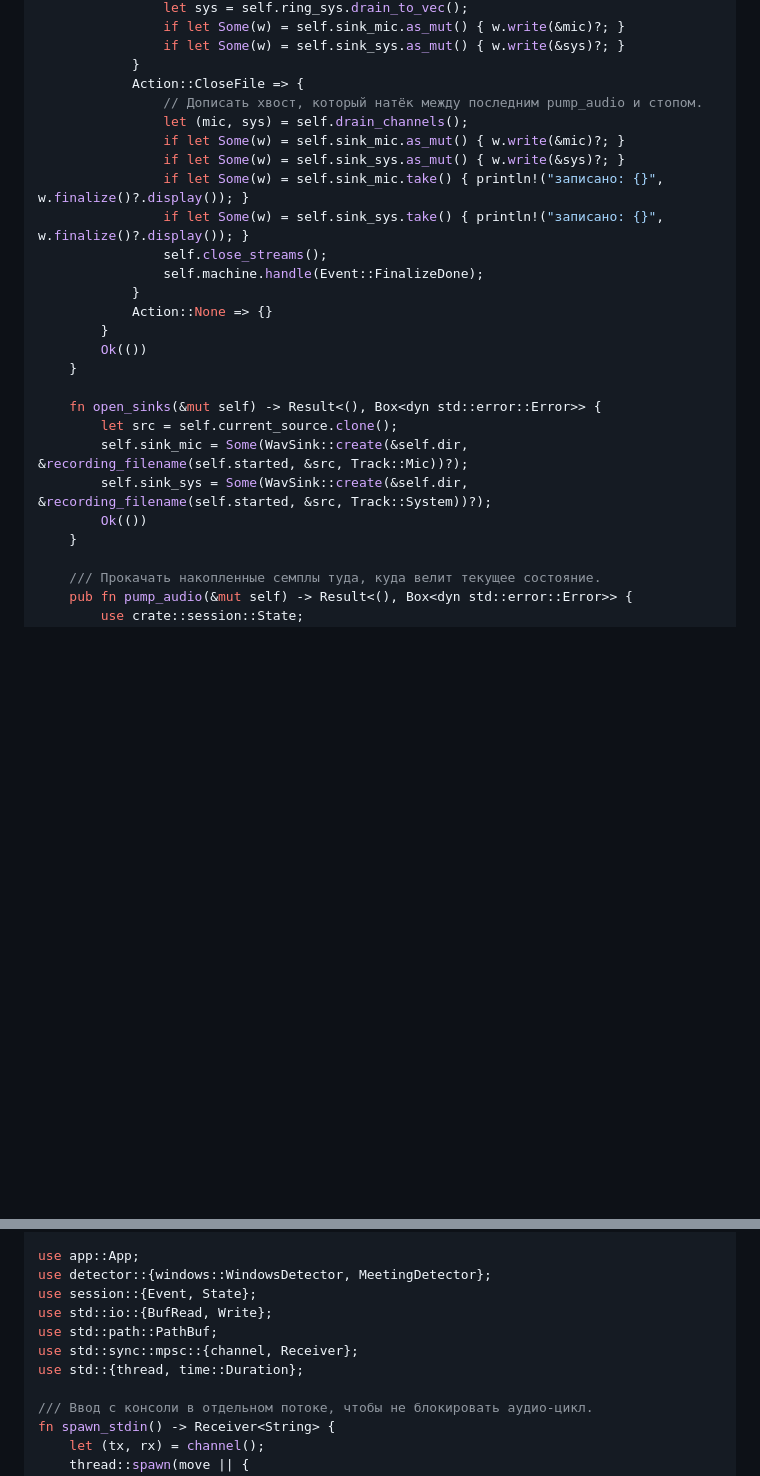
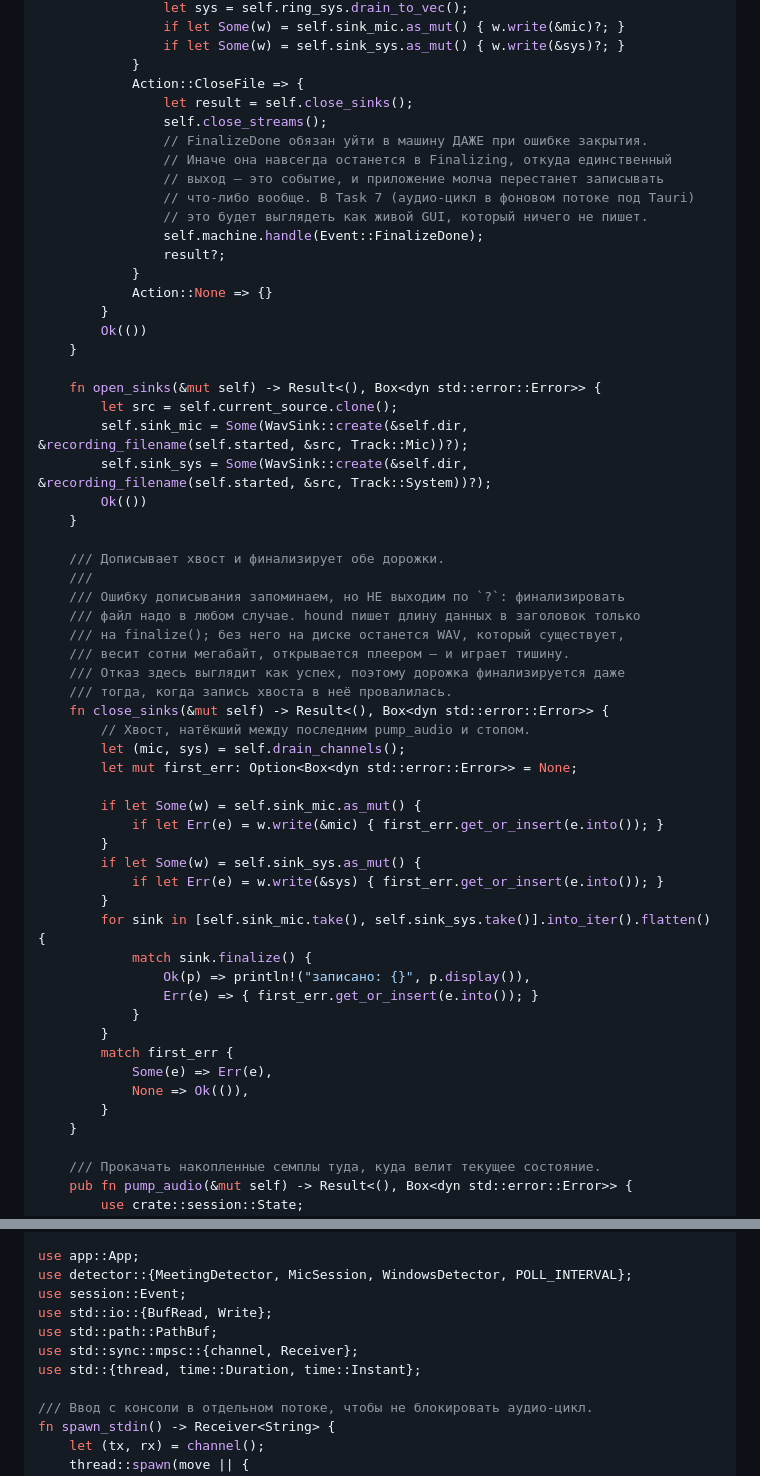
Before and after one commit to mmaximov97/meeting-recorder, a Markdown page: docs/2026-07-17-meeting-recorder-mvp-plan.md, 2 parts joined by grey strips. Rendered like a GitHub page; blank space fills up the shorter version.

Commit message:
docs(план): правки Task 6 по находкам ревью
- FinalizeDone уходит в машину до проброса ошибки (иначе застревание
  в Finalizing навсегда при фоновом потоке в Task 7)
- close_sinks финализирует обе дорожки даже при ошибке записи хвоста
  (иначе битый WAV с неверной длиной в заголовке — выглядит целым)
- детектор опрашивается раз в POLL_INTERVAL, а не каждую итерацию цикла
- флаг asked сбрасывается любой командой

```diff
--- a/docs/2026-07-17-meeting-recorder-mvp-plan.md
+++ b/docs/2026-07-17-meeting-recorder-mvp-plan.md
@@ -1115,14 +1115,15 @@ impl App {
                 if let Some(w) = self.sink_sys.as_mut() { w.write(&sys)?; }
             }
             Action::CloseFile => {
-                // Дописать хвост, который натёк между последним pump_audio и стопом.
-                let (mic, sys) = self.drain_channels();
-                if let Some(w) = self.sink_mic.as_mut() { w.write(&mic)?; }
-                if let Some(w) = self.sink_sys.as_mut() { w.write(&sys)?; }
-                if let Some(w) = self.sink_mic.take() { println!("записано: {}", w.finalize()?.display()); }
-                if let Some(w) = self.sink_sys.take() { println!("записано: {}", w.finalize()?.display()); }
+                let result = self.close_sinks();
                 self.close_streams();
+                // FinalizeDone обязан уйти в машину ДАЖЕ при ошибке закрытия.
+                // Иначе она навсегда останется в Finalizing, откуда единственный
+                // выход — это событие, и приложение молча перестанет записывать
+                // что-либо вообще. В Task 7 (аудио-цикл в фоновом потоке под Tauri)
+                // это будет выглядеть как живой GUI, который ничего не пишет.
                 self.machine.handle(Event::FinalizeDone);
+                result?;
             }
             Action::None => {}
         }
@@ -1134,6 +1135,37 @@ impl App {
         self.sink_mic = Some(WavSink::create(&self.dir, &recording_filename(self.started, &src, Track::Mic))?);
         self.sink_sys = Some(WavSink::create(&self.dir, &recording_filename(self.started, &src, Track::System))?);
         Ok(())
+    }
+
+    /// Дописывает хвост и финализирует обе дорожки.
+    ///
+    /// Ошибку дописывания запоминаем, но НЕ выходим по `?`: финализировать
+    /// файл надо в любом случае. hound пишет длину данных в заголовок только
+    /// на finalize(); без него на диске останется WAV, который существует,
+    /// весит сотни мегабайт, открывается плеером — и играет тишину.
+    /// Отказ здесь выглядит как успех, поэтому дорожка финализируется даже
+    /// тогда, когда запись хвоста в неё провалилась.
+    fn close_sinks(&mut self) -> Result<(), Box<dyn std::error::Error>> {
+        // Хвост, натёкший между последним pump_audio и стопом.
+        let (mic, sys) = self.drain_channels();
+        let mut first_err: Option<Box<dyn std::error::Error>> = None;
+
+        if let Some(w) = self.sink_mic.as_mut() {
+            if let Err(e) = w.write(&mic) { first_err.get_or_insert(e.into()); }
+        }
+        if let Some(w) = self.sink_sys.as_mut() {
+            if let Err(e) = w.write(&sys) { first_err.get_or_insert(e.into()); }
+        }
+        for sink in [self.sink_mic.take(), self.sink_sys.take()].into_iter().flatten() {
+            match sink.finalize() {
+                Ok(p) => println!("записано: {}", p.display()),
+                Err(e) => { first_err.get_or_insert(e.into()); }
+            }
+        }
+        match first_err {
+            Some(e) => Err(e),
+            None => Ok(()),
+        }
     }
 
     /// Прокачать накопленные семплы туда, куда велит текущее состояние.
@@ -1179,12 +1211,12 @@ mod session;
 mod storage;
 
 use app::App;
-use detector::{windows::WindowsDetector, MeetingDetector};
-use session::{Event, State};
+use detector::{MeetingDetector, MicSession, WindowsDetector, POLL_INTERVAL};
+use session::Event;
 use std::io::{BufRead, Write};
 use std::path::PathBuf;
 use std::sync::mpsc::{channel, Receiver};
-use std::{thread, time::Duration};
+use std::{thread, time::Duration, time::Instant};
 
 /// Ввод с консоли в отдельном потоке, чтобы не блокировать аудио-цикл.
 fn spawn_stdin() -> Receiver<String> {
```
Also changed, not shown: other parts of docs/2026-07-17-meeting-recorder-mvp-plan.md (+27 -14 lines).
